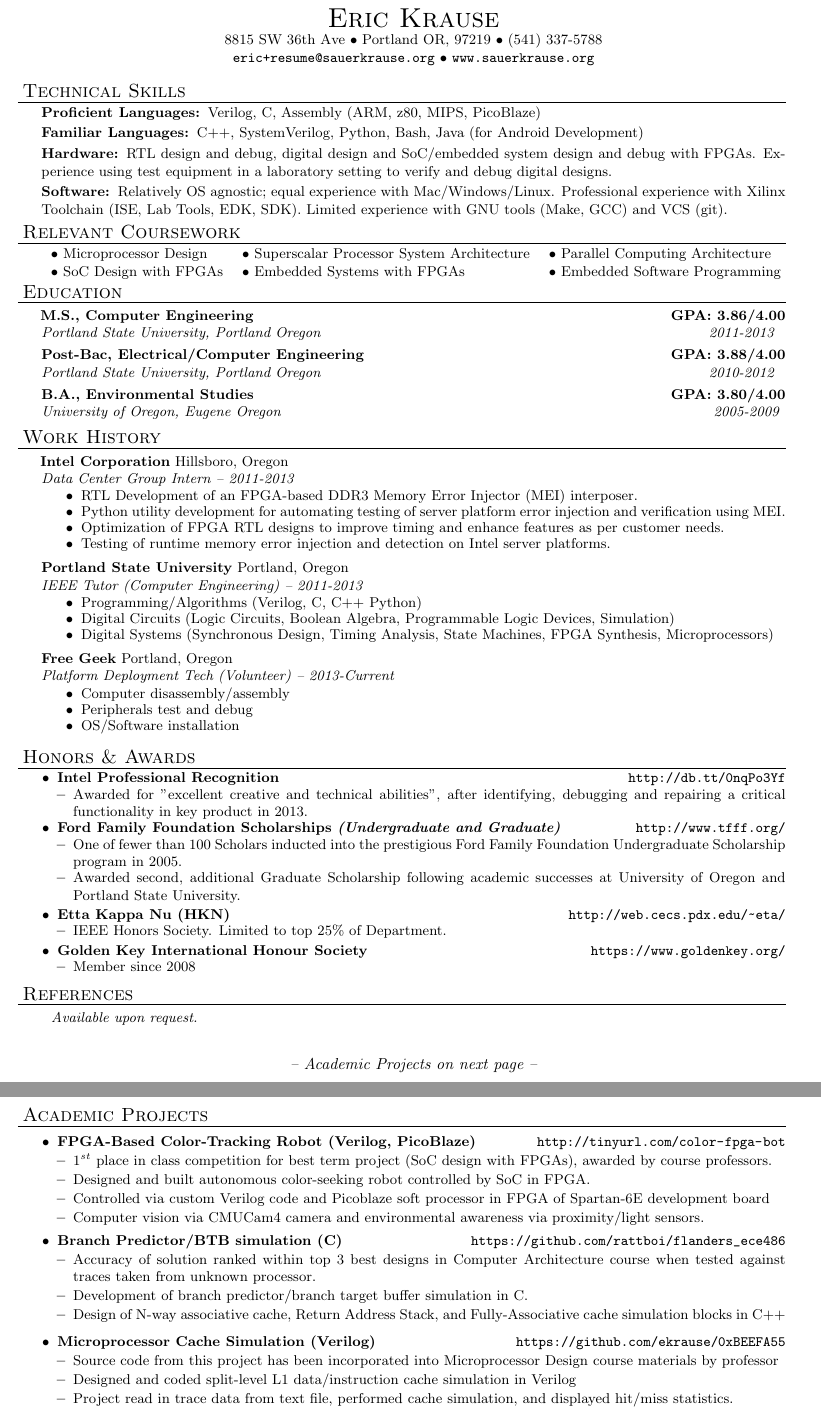
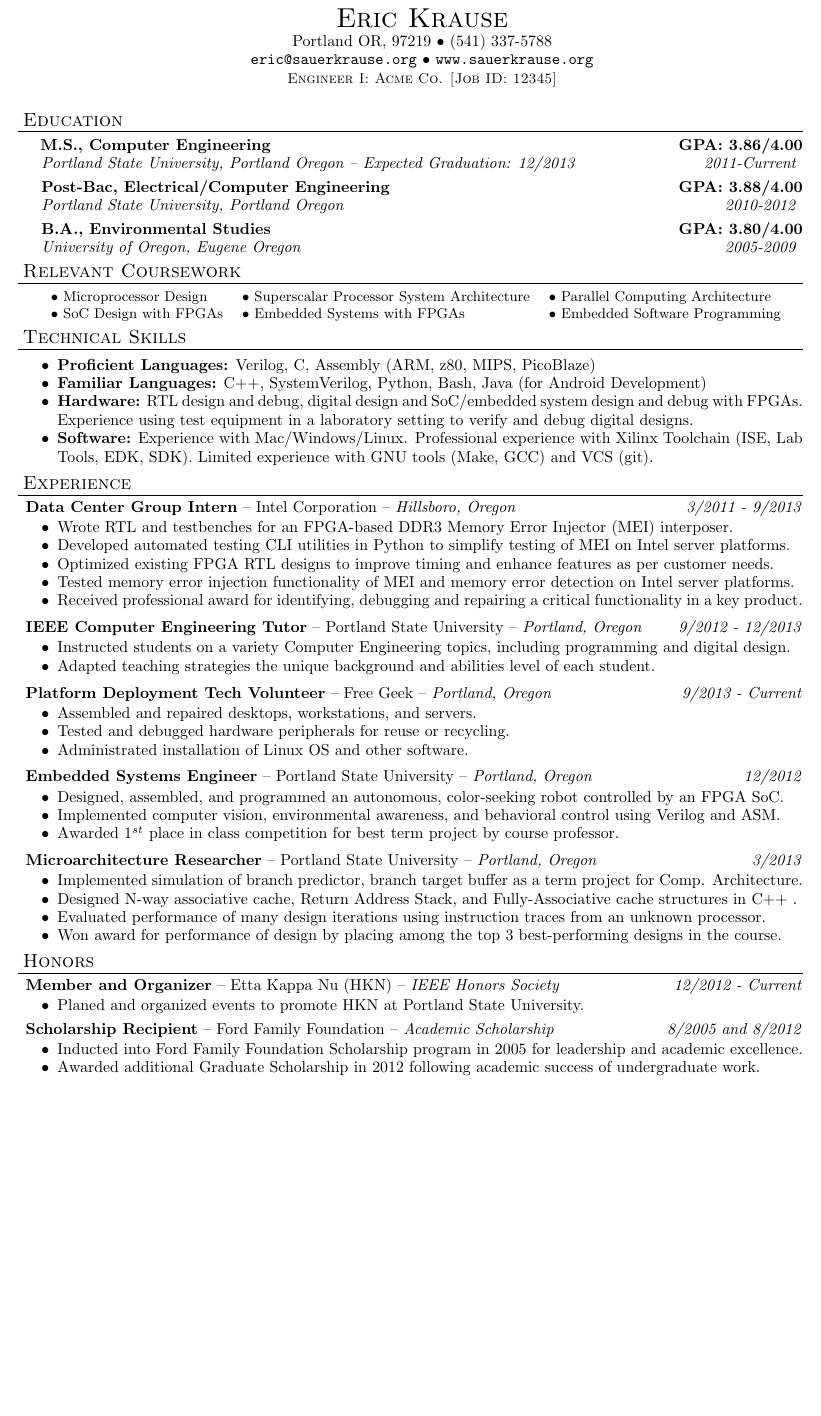
Before and after one commit to ekrause/resume, a LaTeX CV (ekrause_resume.tex, which reads resume.sty): two parts of pages 1 and 2 of 2 before the commit and part of the page after it, the two joined at a grey line, cut so that both start at the same text, the shorter picture padded with empty space. Compiled offline with pdfLaTeX.

Commit message:
massive rework per advisor advice

```diff
--- a/ekrause_resume.tex
+++ b/ekrause_resume.tex
@@ -3,150 +6,200 @@
 
 \begin{document}
-\thispagestyle{firststyle} % bottom of first page will have a "continued..." footer
-\small
+\fancyhf{}
+%\small
 
 \vspace*{-.5in} % Move up a bit to use more of the page
 
 % Contact info header
 \begin{center}
 	{\LARGE \scshape {Eric Krause}}	\\
-	8815 SW 36th Ave $\bullet$ Portland OR, 97219  $\bullet$ (541) 337-5788\\
-	\texttt{\href{mailto:eric+resume@sauerkrause.org}{eric+resume@sauerkrause.org}}
+	Portland OR, 97219  $\bullet$ (541) 337-5788\\
+	\texttt{\href{mailto:eric@sauerkrause.org}{eric@sauerkrause.org}}
   $\bullet$  \url{www.sauerkrause.org}\\
+  {\small \scshape Engineer I: Acme Co. [Job ID: 12345]}
 \end{center}
 
 
-% Objective statement
-%\header{Objective}
-%	\hspace{-10pt} Seeking full-time engineering position in the fields of %Computer Architecture and/or Embedded Systems
+% Education section
+\header{Education}
 
-% Skills section
-\header{Technical Skills}
-	\vspace{-15pt}
-	\begin{description}
-		\item[Proficient Languages:] Verilog, C, Assembly (ARM, z80, MIPS, PicoBlaze)
-		\item[Familiar Languages:] C++, SystemVerilog, Python, Bash, Java (for Android Development)
-		\item[Hardware:] RTL design and debug, digital design and SoC/embedded system design and debug with FPGAs. Experience using test equipment in a laboratory setting to verify and debug digital designs.
-		\item[Software:] Relatively OS agnostic; equal experience with Mac/Windows/Linux.  Professional experience with Xilinx Toolchain (ISE, Lab Tools, EDK, SDK).  Limited experience with GNU tools (Make, GCC) and VCS (git).
-	\end{description}
-	\vspace{-4pt}
+	\hspace{-4pt}\schoolentry{M.S., Computer Engineering}{3.86}{Portland State University, Portland Oregon -- Expected Graduation: 12/2013}{2011-Current}
 
-% Coursework (Remove as needed)
+	\schoolentry{Post-Bac, Electrical/Computer Engineering}{3.88}{Portland State University, Portland Oregon}{2010-2012}
+
+	\schoolentry{B.A., Environmental Studies}{3.80}{University of Oregon, Eugene Oregon}{2005-2009}
+
+
+	\vspace{-5pt}
+
+
+% Relavant Coursework
 \header{Relevant Coursework}
 	\begin{table}[h!]
-		\small
-		\vspace{-19pt}
+	\small\vspace{-8pt}
 	\begin{tabular}{lll}
 	$\bullet$ Microprocessor Design & $\bullet$ Superscalar Processor System Architecture & $\bullet$ Parallel Computing Architecture\\
 	$\bullet$ SoC Design with FPGAs & $\bullet$ Embedded Systems with FPGAs & $\bullet$ Embedded Software Programming\\
 	\end{tabular}
-	\vspace{-19pt}
+	\vspace{-17pt}
 \end{table}
 
-% Education section
-\header{Education}
-	\hspace{-10pt}\schoolentry{M.S., Computer Engineering}{3.86}{Portland State University, Portland Oregon}{2011-2013}
-  \vspace{3pt}
 
-	\schoolentry{Post-Bac, Electrical/Computer Engineering}{3.88}{Portland State University, Portland Oregon}{2010-2012}
-	\vspace{3pt}
+% Skills section
+\header{Technical Skills} \vspace{-6pt}
+	\begin{itemize}\setlength{\itemsep}{-4pt}
 
-	\schoolentry{B.A., Environmental Studies}{3.80}{University of Oregon, Eugene Oregon}{2005-2009}
+		\item\textbf{Proficient Languages:} Verilog, C, Assembly (ARM, z80, MIPS, PicoBlaze)
+		\item\textbf{Familiar Languages:} C++, SystemVerilog, Python, Bash, Java (for Android Development)
+		\item\textbf{Hardware:} RTL design and debug, digital design and SoC/embedded system design and debug with FPGAs.  Experience using test equipment in a laboratory setting to verify and debug digital designs.
+		\item\textbf{Software:} Experience with Mac/Windows/Linux.  Professional experience with Xilinx Toolchain (ISE, Lab Tools, EDK, SDK).  Limited experience with GNU tools (Make, GCC) and VCS (git).
+	\end{itemize}
+	\vspace{-8pt}
+
 
 % Work History
-\header{Work History}
-	\hspace{-10pt}
-	\textbf{Intel Corporation} Hillsboro, Oregon\\
-	\emph{Data Center Group Intern -- 2011-2013}
-	\begin{tight}
-		\item RTL Development of an FPGA-based DDR3 Memory Error Injector (MEI) interposer.
-		\item Python utility development for automating testing of server platform error injection and verification using MEI.
-		\item Optimization of FPGA RTL designs to improve timing and enhance features as per customer needs.
-		\item Testing of runtime memory error injection and detection on Intel server platforms.
-	\end{tight}
+\header{Experience}\vspace{3pt}
 
-	\textbf{Portland State University} Portland, Oregon\\
-	\emph{IEEE Tutor (Computer Engineering) -- 2011-2013}
-	\begin{tight}
-		\item Programming/Algorithms (Verilog, C, C++ Python)
-		\item Digital Circuits (Logic Circuits, Boolean Algebra, Programmable Logic Devices, Simulation)
-		\item Digital Systems (Synchronous Design, Timing Analysis, State Machines, FPGA Synthesis, Microprocessors)
-	\end{tight}
+\expheader{Data Center Group Intern}{Intel Corporation}{Hillsboro, Oregon}{3/2011 - 9/2013}
 
-	\textbf{Free Geek} Portland, Oregon\\
-	\emph{Platform Deployment Tech (Volunteer) -- 2013-Current}
-	\begin{tight}
-		\item Computer disassembly/assembly
-		\item Peripherals test and debug
-		\item OS/Software installation
-	\end{tight}
-
-% Awards, etc
-\header{Honors \& Awards}
-	\vspace{-15pt}
-	\begin{itemize}
-		\item \NameUrlTextBlock{Intel Professional Recognition}{http://db.tt/0nqPo3Yf} 	\vspace{-16pt}
-		\begin{itemize}
-			\item Awarded for "excellent creative and technical abilities", after identifying, debugging and repairing a critical functionality in key product in 2013.
-		\end{itemize} \vspace{-6pt}
-
-		\item \NameUrlTextBlock{Ford Family Foundation Scholarships \emph{(Undergraduate and Graduate)}}{http://www.tfff.org/} \vspace{-16pt}
-		\begin{itemize}
-		\item One of fewer than 100 Scholars inducted into the prestigious Ford Family Foundation Undergraduate Scholarship program in 2005. \vspace{-3pt}
-		\item Awarded second, additional Graduate Scholarship following academic successes at University of Oregon and Portland State University. \vspace{-3pt}
-		\end{itemize}
-		\item \NameUrlTextBlock{Etta Kappa Nu (HKN)}{http://web.cecs.pdx.edu/~eta/} \vspace{-16pt}
-		\begin{itemize}
-			\item IEEE Honors Society. Limited to top 25\% of Department. \vspace{-3pt}
-		\end{itemize}
-
-		\item \NameUrlTextBlock{Golden Key International Honour Society}{https://www.goldenkey.org/}\vspace{-16pt}
-		\begin{itemize}
-			\item Member since 2008\vspace{-3pt}
-		\end{itemize}
+	\begin{itemize}\setlength{\itemsep}{-4pt}
+		\item Wrote RTL and testbenches for an FPGA-based DDR3 Memory Error Injector (MEI) interposer.
+		\item Developed automated testing CLI utilities in Python to simplify testing of MEI on Intel server platforms.
+		\item Optimized existing FPGA RTL designs to improve timing and enhance features as per customer needs.
+		\item Tested memory error injection functionality of MEI and memory error detection on Intel server platforms.
+		\item Received professional award for identifying, debugging and repairing a critical functionality in a key product.
 
 	\end{itemize}
 
-% references
-\header{References}
-	\emph{Available upon request.}
 
-% PAGE BREAK
-\newpage
-\fancyhf{}
+	\expheader{IEEE Computer Engineering Tutor}{Portland State University}{Portland, Oregon}{9/2012 - 12/2013}
+
+	\begin{itemize}\setlength{\itemsep}{-4pt}
+		\item Instructed students on a variety Computer Engineering topics, including programming and digital design.
+		\item Adapted teaching strategies the unique background and abilities level of each student.
+	\end{itemize}
+
+
+	\expheader{Platform Deployment Tech Volunteer}{Free Geek}{Portland, Oregon}{9/2013 - Current}
+
+	\begin{itemize} \setlength{\itemsep}{-4pt}
+		\item Assembled and repaired desktops, workstations, and servers.
+		\item Tested and debugged hardware peripherals for reuse or recycling.
+		\item Administrated installation of Linux OS and other software.
+	\end{itemize}
+
+
+	\expheader{Embedded Systems Engineer}{Portland State University}{Portland, Oregon}{12/2012}
+
+	\begin{itemize}\setlength{\itemsep}{-4pt}
+		\item Designed, assembled, and programmed an autonomous, color-seeking robot controlled by an FPGA SoC.
+		\item Implemented computer vision, environmental awareness, and behavioral control using Verilog and ASM.
+		\item Awarded 1$^{st}$ place in class competition for best term project by course professor.
+	\end{itemize}
+
+
+	\expheader{Microarchitecture Researcher}{Portland State University}{Portland, Oregon}{3/2013}
+
+		\begin{itemize} \setlength{\itemsep}{-4pt}
+			\item Implemented simulation of branch predictor, branch target buffer as a term project for Comp. Architecture.
+			\item Designed N-way associative cache, Return Address Stack, and Fully-Associative cache structures in C++	.
+			\item Evaluated performance of many design iterations using instruction traces from an unknown processor.
+			\item Won award for performance of design by placing among the top 3 best-performing designs in the course.
+		\end{itemize}
+
+\vspace{-10pt}
+% Awards, etc
+\header{Honors}\vspace{3pt}
+
+\expheader{Member and Organizer}{Etta Kappa Nu (HKN)} {IEEE Honors Society}{12/2012 - Current}
+
+	\begin{itemize} \setlength{\itemsep}{-4pt}
+		\item Planed and organized events to promote HKN at Portland State University.
+	\end{itemize}	\vspace{-2pt}
+
+\expheader{Scholarship Recipient}{Ford Family Foundation}{Academic Scholarship}{8/2005 and 8/2012}
+
+	\begin{itemize} \setlength{\itemsep}{-4pt}
+		\item Inducted into Ford Family Foundation Scholarship program in 2005 for leadership and academic excellence.
+		\item Awarded additional Graduate Scholarship in 2012 following academic success of undergraduate work.
+	\end{itemize}
+
+
+%
+%	\newpage
+%	\begin{itemize}
+%		\item \NameUrlTextBlock{Intel Professional Recognition}{http://db.tt/0nqPo3Yf} 	%\vspace{-16pt}
+%		\begin{itemize}
+%		\item Awarded for "excellent creative and technical abilities", after identifying, debugging and repairing a critical functionality in key product in 2013.
+%		\end{itemize} \vspace{-6pt}
+%
+%
+%		\item \NameUrlTextBlock{Ford Family Foundation Scholarships \emph{(Undergraduate and Graduate)}}{http://www.tfff.org/} \vspace{-16pt}
+%		\begin{itemize}
+%		\item One of fewer than 100 Scholars inducted into the prestigious Ford Family Foundation Undergraduate Scholarship program in 2005. \vspace{-3pt}
+%		\item Awarded second, additional Graduate Scholarship following academic successes at University of Oregon and Portland State University. \vspace{-3pt}
+%		\end{itemize}
+%		\item \NameUrlTextBlock{Etta Kappa Nu (HKN)}{http://web.cecs.pdx.edu/~eta/} \vspace{-16pt}
+%		\begin{itemize}
+%			\item Plan and organize events for IEEE Honors Society. Limited to top 25\% of Department. \vspace{-3pt}
+%		\end{itemize}
+%
+%%		\item \NameUrlTextBlock{Golden Key International Honour Society}{https://www.goldenkey.org/}\vspace{-16pt}
+%%		\begin{itemize}
+%%			\item Member since 2008\vspace{-3pt}
+%%		\end{itemize}
+%
+%	\end{itemize}
+%
+%% references
+%%\header{References}
+%%	\emph{Available upon request.}
+%
+%% PAGE BREAK
+%\newpage
+%\fancyhf{}
+%
+
+
+
+
+
+
+
+
 
 % Projects
-\header{Academic Projects}
-	\vspace{-15pt}
+%\header{Academic Projects}
+%	\vspace{-15pt}
+%
+%	\begin{itemize}
+%		\item \NameUrlTextBlock
+%		{FPGA-Based Color-Tracking Robot (Verilog, PicoBlaze)}{http://tinyurl.com/color-fpga-bot}\vspace{-16pt}
+%		\begin{itemize}
+%			\item 1$^{st}$ place in class competition for best term project (SoC design with FPGAs), awarded by course professors. \vspace{-3pt}
+%			\item Designed and built autonomous color-seeking robot controlled by SoC in FPGA.  \vspace{-3pt}
+%			\item Controlled via custom Verilog code and Picoblaze soft processor in FPGA of Spartan-6E development board
+%			\vspace{-3pt}
+%			\item Computer vision via CMUCam4 camera and environmental awareness via proximity/light sensors.\vspace{-3pt}
+%			\end{itemize}
 
-	\begin{itemize}
-		\item \NameUrlTextBlock
-		{FPGA-Based Color-Tracking Robot (Verilog, PicoBlaze)}{http://tinyurl.com/color-fpga-bot}\vspace{-16pt}
-		\begin{itemize}
-			\item 1$^{st}$ place in class competition for best term project (SoC design with FPGAs), awarded by course professors. \vspace{-3pt}
-			\item Designed and built autonomous color-seeking robot controlled by SoC in FPGA.  \vspace{-3pt}
-			\item Controlled via custom Verilog code and Picoblaze soft processor in FPGA of Spartan-6E development board
-			\vspace{-3pt}
-			\item Computer vision via CMUCam4 camera and environmental awareness via proximity/light sensors.\vspace{-3pt}
-			\end{itemize}
-
-		\item \NameUrlTextBlock
-		{Branch Predictor/BTB simulation (C)}	{https://github.com/rattboi/flanders_ece486}\vspace{-16pt}
-		\begin{itemize}
-			\item Accuracy of solution ranked within top 3 best designs in Computer Architecture course when tested against traces taken from unknown processor.\vspace{-3pt}
-			\item Development of branch predictor/branch target buffer simulation in C.\vspace{-3pt}
-			\item Design of N-way associative cache, Return Address Stack, and Fully-Associative cache simulation blocks in C++
-		\end{itemize}
-
-		\item \NameUrlTextBlock
-		{Microprocessor Cache Simulation (Verilog)}{https://github.com/ekrause/0xBEEFA55}\vspace{-16pt}
-		\begin{itemize}
-			\item Source code from this project has been incorporated into Microprocessor Design course materials by professor\vspace{-3pt}
-			\item Designed and coded split-level L1 data/instruction cache simulation in Verilog\vspace{-3pt}
-			\item Project read in trace data from text file, performed cache simulation, and displayed hit/miss statistics.		\vspace{-3pt}
-		\end{itemize}
-
-	\end{itemize}
-	\vspace{-4pt}
+%		\item \NameUrlTextBlock
+%		{Branch Predictor/BTB simulation (C)}	{https://github.com/rattboi/flanders_ece486}\vspace{-16pt}
+%		\begin{itemize}
+%			\item Accuracy of solution ranked within top 3 best designs in Computer Architecture course when tested against traces taken from unknown processor.\vspace{-3pt}
+%			\item Development of branch predictor/branch target buffer simulation in C.\vspace{-3pt}
+%			\item Design of N-way associative cache, Return Address Stack, and Fully-Associative cache simulation blocks in C++
+%		\end{itemize}
+%
+%		\item \NameUrlTextBlock
+%		{Microprocessor Cache Simulation (Verilog)}{https://github.com/ekrause/0xBEEFA55}\vspace{-16pt}
+%		\begin{itemize}
+%			\item Source code from this project has been incorporated into Microprocessor Design course materials by professor\vspace{-3pt}
+%			\item Designed and coded split-level L1 data/instruction cache simulation in Verilog\vspace{-3pt}
+%			\item Project read in trace data from text file, performed cache simulation, and displayed hit/miss statistics.		\vspace{-3pt}
+%		\end{itemize}
+%
+%	\end{itemize}
+%	\vspace{-4pt}
 
 \end{document}
--- a/resume.sty
+++ b/resume.sty
@@ -1,4 +1,3 @@
-\usepackage{fullpage} % makes margins reasonable
 \usepackage[colorlinks=true,urlcolor=black,linkcolor=black]{hyperref} % allows hyperlinks
 
 \usepackage{fancyhdr} % used primarily for custom first page footer
@@ -19,7 +18,7 @@
 {
 	\begin{list}
 		{$\bullet$}{\topsep 0pt \itemsep -2pt}}
-		{\vspace*{4pt}
+		{\vspace*{0pt}
 	\end{list}
 }
 
@@ -36,14 +35,14 @@
 {
 	\vspace*{6pt}{\hspace*{-15pt}\vspace*{6pt}
 	\textsc{\large #1}} \vspace*{-6pt}
-	\lineunder \vspace{0pt}
+	\lineunder \vspace{-12pt}
 }
 
 % simple command to ensure all school entries are formatted identically.
 \newcommand{\schoolentry}[4]
 {
 	\noindent\textbf{#1 \hfill GPA: #2/4.00}\\
-	\emph{#3 \hfill #4}
+	\emph{#3 \hfill #4}\vspace{3pt}
 }
 
 % creates a generic block consisting of 2 lines:
@@ -57,3 +56,8 @@
 \pagestyle{fancy}
 \setlength{\parindent}{0cm}
 %\raggedright
+
+\newcommand{\expheader}[4]
+{
+	\vspace{-4pt}\hspace{-10pt}\textbf{#1} -- #2 -- \emph{#3 \hfill #4}\\\vspace{-20pt}
+}
```
Also changed, not shown: ekrause_resume.pdf, ekrause_resume.tex (3 more changed lines).
